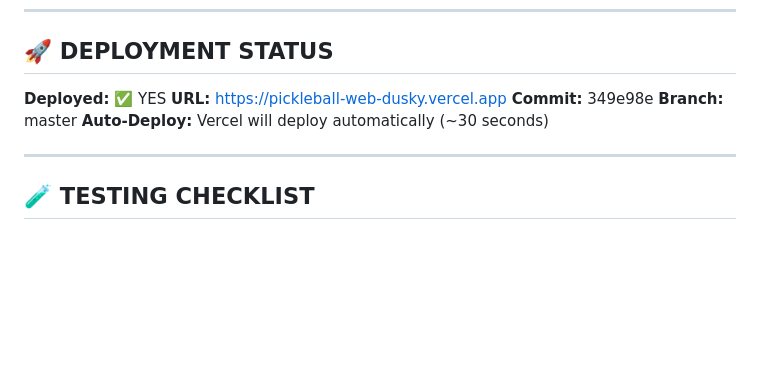
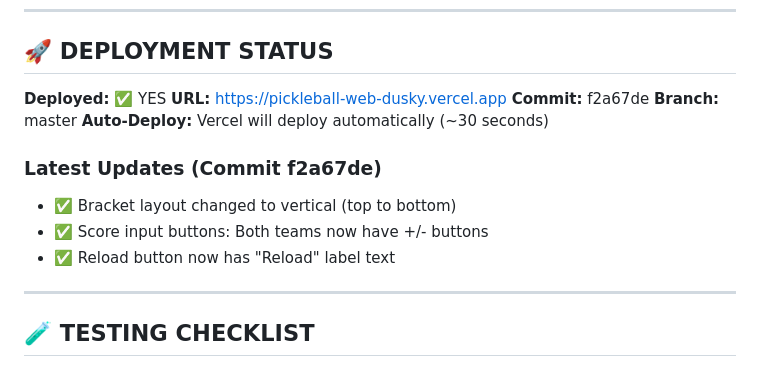
Before and after one commit to huynhtanchuong/pickleball-web, a Markdown page: UPGRADE_PLAN.md, the part around the change. Rendered like a GitHub page; blank space fills up the shorter version.

Commit message:
docs: Update documentation for latest changes (vertical bracket, score buttons, reload label)

```diff
--- a/UPGRADE_PLAN.md
+++ b/UPGRADE_PLAN.md
@@ -132,9 +132,14 @@
 
 **Deployed:** ✅ YES
 **URL:** https://pickleball-web-dusky.vercel.app
-**Commit:** 349e98e
+**Commit:** f2a67de
 **Branch:** master
 **Auto-Deploy:** Vercel will deploy automatically (~30 seconds)
+
+### Latest Updates (Commit f2a67de)
+- ✅ Bracket layout changed to vertical (top to bottom)
+- ✅ Score input buttons: Both teams now have +/- buttons
+- ✅ Reload button now has "Reload" label text
 
 ---
 
```
Also changed, not shown: LATEST_UPDATES.md (added, +236 -0 lines).
